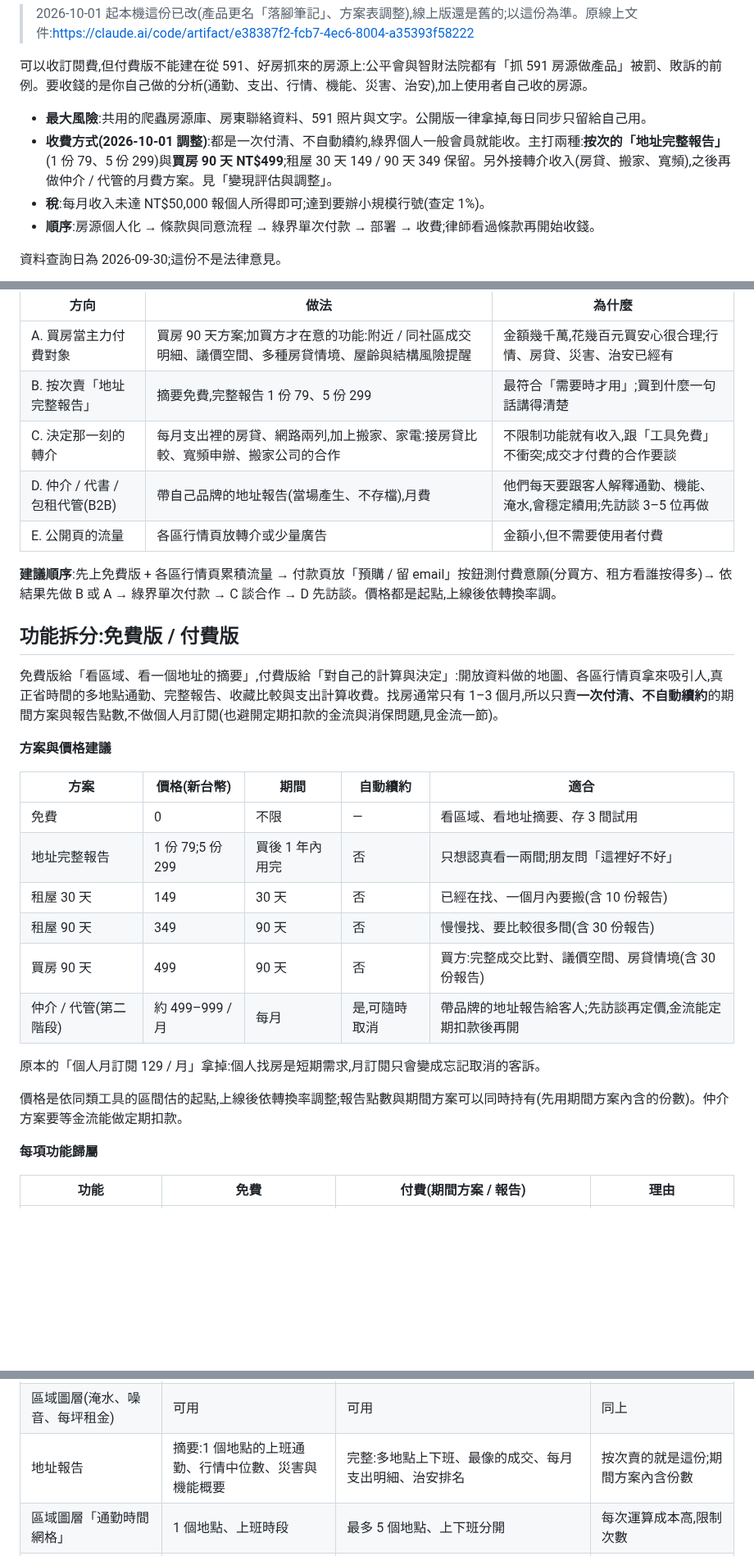
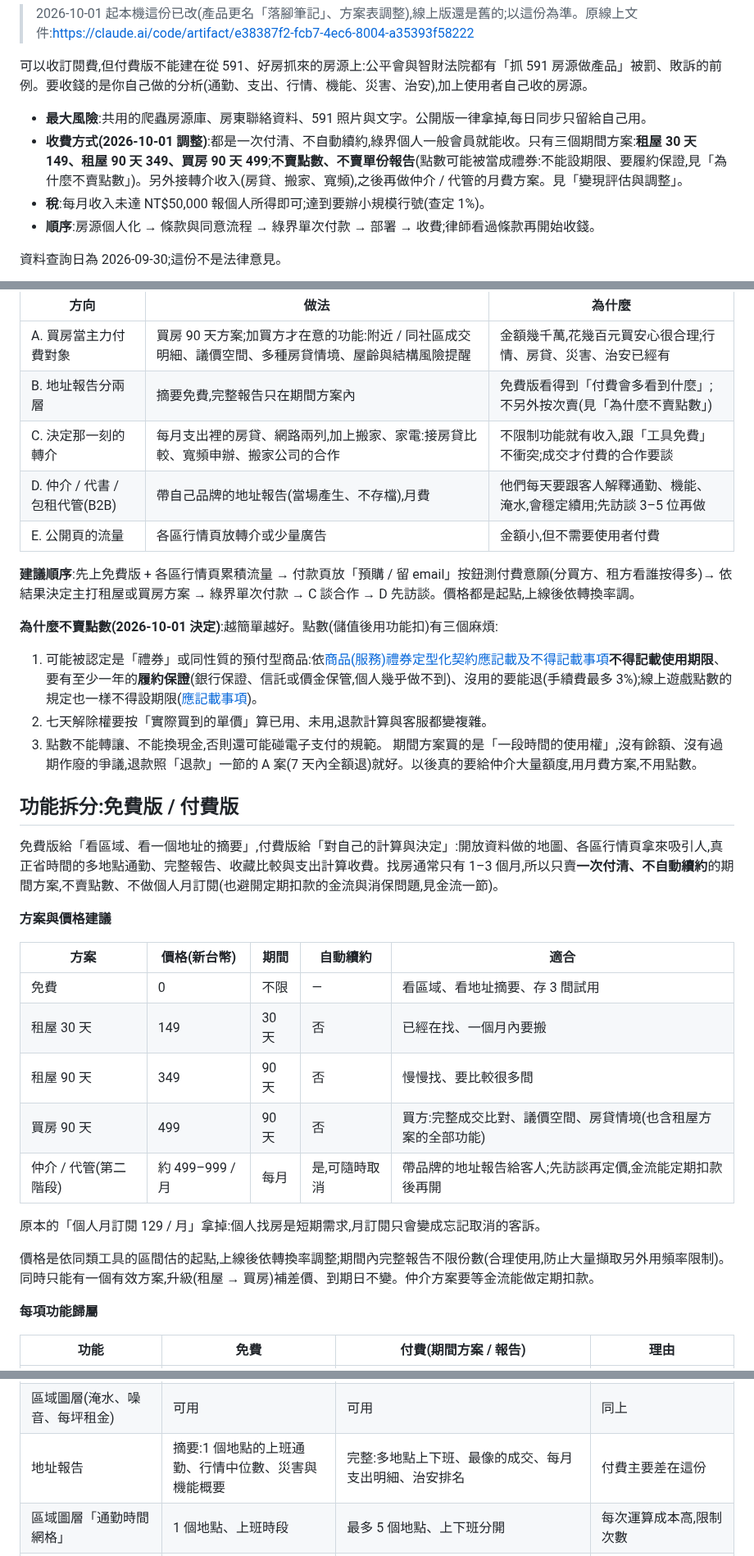
Before and after one commit to m124578n/rentmap, a Markdown page: docs/business/2026-09-30-subscription-and-legal.md, 3 parts joined by grey strips. Shown at 82% size. Drawn GitHub-style; blank space fills up the shorter version.

Commit message:
docs: no credits — period plans only (rent 30/90 days, buy 90 days); why not sell points
Co-Authored-By: Claude Opus 5.5 <noreply@anthropic.com>
Claude-Session: https://claude.ai/code/session_015T9Rci537dEzER8n26Zp8G

```diff
--- a/docs/business/2026-09-30-subscription-and-legal.md
+++ b/docs/business/2026-09-30-subscription-and-legal.md
@@ -7,7 +7,7 @@ Sep 30, 2026 · @詹舜智
 可以收訂閱費,但付費版不能建在從 591、好房抓來的房源上:公平會與智財法院都有「抓 591 房源做產品」被罰、敗訴的前例。要收錢的是你自己做的分析(通勤、支出、行情、機能、災害、治安),加上使用者自己收的房源。
 
 - **最大風險**:共用的爬蟲房源庫、房東聯絡資料、591 照片與文字。公開版一律拿掉,每日同步只留給自己用。
-- **收費方式(2026-10-01 調整)**:都是一次付清、不自動續約,綠界個人一般會員就能收。主打兩種:**按次的「地址完整報告」**(1 份 79、5 份 299)與**買房 90 天 NT$499**;租屋 30 天 149 / 90 天 349 保留。另外接轉介收入(房貸、搬家、寬頻),之後再做仲介 / 代管的月費方案。見「變現評估與調整」。
+- **收費方式(2026-10-01 調整)**:都是一次付清、不自動續約,綠界個人一般會員就能收。只有三個期間方案:**租屋 30 天 149、租屋 90 天 349、買房 90 天 499**;**不賣點數、不賣單份報告**(點數可能被當成禮券:不能設期限、要履約保證,見「為什麼不賣點數」)。另外接轉介收入(房貸、搬家、寬頻),之後再做仲介 / 代管的月費方案。見「變現評估與調整」。
 - **稅**:每月收入未達 NT$50,000 報個人所得即可;達到要辦小規模行號(查定 1%)。
 - **順序**:房源個人化 → 條款與同意流程 → 綠界單次付款 → 部署 → 收費;律師看過條款再開始收錢。
 
@@ -31,31 +31,36 @@ Sep 30, 2026 · @詹舜智
 | 方向 | 做法 | 為什麼 |
 | --- | --- | --- |
 | A. 買房當主力付費對象 | 買房 90 天方案;加買方才在意的功能:附近 / 同社區成交明細、議價空間、多種房貸情境、屋齡與結構風險提醒 | 金額幾千萬,花幾百元買安心很合理;行情、房貸、災害、治安已經有 |
-| B. 按次賣「地址完整報告」 | 摘要免費,完整報告 1 份 79、5 份 299 | 最符合「需要時才用」;買到什麼一句話講得清楚 |
+| B. 地址報告分兩層 | 摘要免費,完整報告只在期間方案內 | 免費版看得到「付費會多看到什麼」;不另外按次賣(見「為什麼不賣點數」) |
 | C. 決定那一刻的轉介 | 每月支出裡的房貸、網路兩列,加上搬家、家電:接房貸比較、寬頻申辦、搬家公司的合作 | 不限制功能就有收入,跟「工具免費」不衝突;成交才付費的合作要談 |
 | D. 仲介 / 代書 / 包租代管(B2B) | 帶自己品牌的地址報告(當場產生、不存檔),月費 | 他們每天要跟客人解釋通勤、機能、淹水,會穩定續用;先訪談 3–5 位再做 |
 | E. 公開頁的流量 | 各區行情頁放轉介或少量廣告 | 金額小,但不需要使用者付費 |
 
-**建議順序**:先上免費版 + 各區行情頁累積流量 → 付款頁放「預購 / 留 email」按鈕測付費意願(分買方、租方看誰按得多)→ 依結果先做 B 或 A → 綠界單次付款 → C 談合作 → D 先訪談。價格都是起點,上線後依轉換率調。
+**建議順序**:先上免費版 + 各區行情頁累積流量 → 付款頁放「預購 / 留 email」按鈕測付費意願(分買方、租方看誰按得多)→ 依結果決定主打租屋或買房方案 → 綠界單次付款 → C 談合作 → D 先訪談。價格都是起點,上線後依轉換率調。
+
+**為什麼不賣點數(2026-10-01 決定)**:越簡單越好。點數(儲值後用功能扣)有三個麻煩:
+1. 可能被認定是「禮券」或同性質的預付型商品:依[商品(服務)禮券定型化契約應記載及不得記載事項](https://www.consumers.org.tw/product-detail-2595113.html)**不得記載使用期限**、要有至少一年的**履約保證**(銀行保證、信託或價金保管,個人幾乎做不到)、沒用的要能退(手續費最多 3%);線上遊戲點數的規定也一樣不得設期限([應記載事項](https://www.rootlaw.com.tw/LawArticle.aspx?LawID=A040100051017000-1120809))。
+2. 七天解除權要按「實際買到的單價」算已用、未用,退款計算與客服都變複雜。
+3. 點數不能轉讓、不能換現金,否則還可能碰電子支付的規範。
+期間方案買的是「一段時間的使用權」,沒有餘額、沒有過期作廢的爭議,退款照「退款」一節的 A 案(7 天內全額退)就好。以後真的要給仲介大量額度,用月費方案,不用點數。
 
 ## 功能拆分:免費版 / 付費版
 
-免費版給「看區域、看一個地址的摘要」,付費版給「對自己的計算與決定」:開放資料做的地圖、各區行情頁拿來吸引人,真正省時間的多地點通勤、完整報告、收藏比較與支出計算收費。找房通常只有 1–3 個月,所以只賣**一次付清、不自動續約**的期間方案與報告點數,不做個人月訂閱(也避開定期扣款的金流與消保問題,見金流一節)。
+免費版給「看區域、看一個地址的摘要」,付費版給「對自己的計算與決定」:開放資料做的地圖、各區行情頁拿來吸引人,真正省時間的多地點通勤、完整報告、收藏比較與支出計算收費。找房通常只有 1–3 個月,所以只賣**一次付清、不自動續約**的期間方案,不賣點數、不做個人月訂閱(也避開定期扣款的金流與消保問題,見金流一節)。
 
 **方案與價格建議**
 
 | 方案 | 價格(新台幣) | 期間 | 自動續約 | 適合 |
 | --- | --- | --- | --- | --- |
 | 免費 | 0 | 不限 | — | 看區域、看地址摘要、存 3 間試用 |
-| 地址完整報告 | 1 份 79;5 份 299 | 買後 1 年內用完 | 否 | 只想認真看一兩間;朋友問「這裡好不好」 |
-| 租屋 30 天 | 149 | 30 天 | 否 | 已經在找、一個月內要搬(含 10 份報告) |
-| 租屋 90 天 | 349 | 90 天 | 否 | 慢慢找、要比較很多間(含 30 份報告) |
-| 買房 90 天 | 499 | 90 天 | 否 | 買方:完整成交比對、議價空間、房貸情境(含 30 份報告) |
+| 租屋 30 天 | 149 | 30 天 | 否 | 已經在找、一個月內要搬 |
+| 租屋 90 天 | 349 | 90 天 | 否 | 慢慢找、要比較很多間 |
+| 買房 90 天 | 499 | 90 天 | 否 | 買方:完整成交比對、議價空間、房貸情境(也含租屋方案的全部功能) |
 | 仲介 / 代管(第二階段) | 約 499–999 / 月 | 每月 | 是,可隨時取消 | 帶品牌的地址報告給客人;先訪談再定價,金流能定期扣款後再開 |
 
 原本的「個人月訂閱 129 / 月」拿掉:個人找房是短期需求,月訂閱只會變成忘記取消的客訴。
 
-價格是依同類工具的區間估的起點,上線後依轉換率調整;報告點數與期間方案可以同時持有(先用期間方案內含的份數)。仲介方案要等金流能做定期扣款。
+價格是依同類工具的區間估的起點,上線後依轉換率調整;期間內完整報告不限份數(合理使用,防止大量擷取另外用頻率限制)。同時只能有一個有效方案,升級(租屋 → 買房)補差價、到期日不變。仲介方案要等金流能做定期扣款。
 
 **每項功能歸屬**
 
@@ -65,7 +70,7 @@ Sep 30, 2026 · @詹舜智
 | 地圖、捷運圖層、右鍵看附近 | 可用 | 可用 | 開放資料,拿來吸引使用者 |
 | 生活機能、嫌惡設施、災害、治安區塊 | 可用 | 可用 | 同上;也是介紹頁的賣點 |
 | 區域圖層(淹水、噪音、每坪租金) | 可用 | 可用 | 同上 |
-| 地址報告 | 摘要:1 個地點的上班通勤、行情中位數、災害與機能概要 | 完整:多地點上下班、最像的成交、每月支出明細、治安排名 | 按次賣的就是這份;期間方案內含份數 |
+| 地址報告 | 摘要:1 個地點的上班通勤、行情中位數、災害與機能概要 | 完整:多地點上下班、最像的成交、每月支出明細、治安排名 | 付費主要差在這份 |
 | 區域圖層「通勤時間網格」 | 1 個地點、上班時段 | 最多 5 個地點、上下班分開 | 每次運算成本高,限制次數 |
 | 手動新增 / 書籤小工具收藏房源 | 最多 3 間 | 不限 | 原本 10 間太大方,多數人永遠用不到上限 |
 | 我的地點 | 1 個 | 最多 5 個 | 多地點(公司 + 家人)才是付費痛點 |
```
Also changed, not shown: other parts of docs/business/2026-09-30-subscription-and-legal.md (+6 -7 lines).
